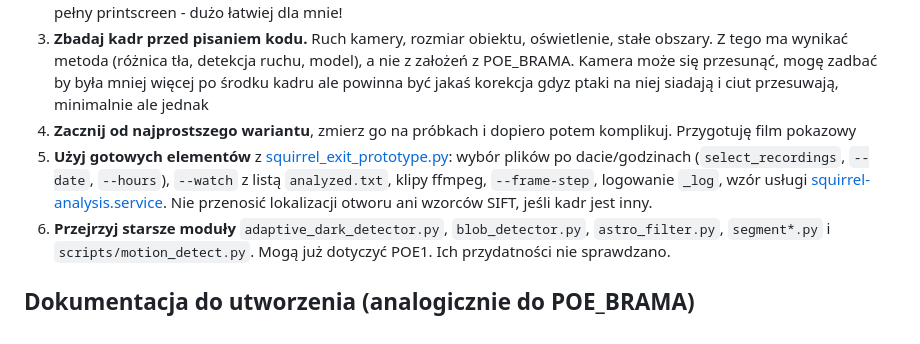
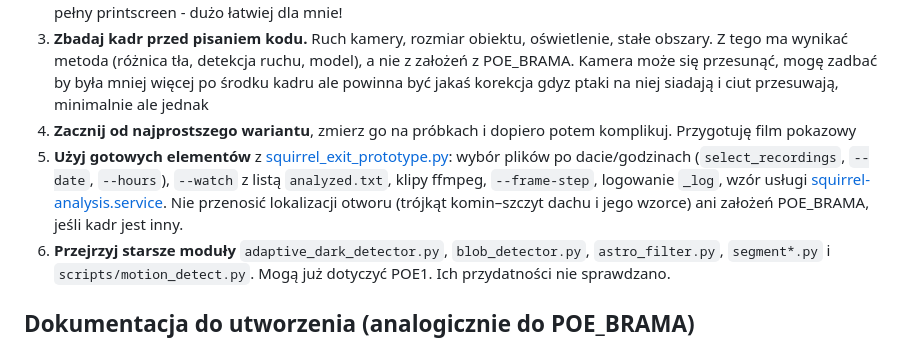
Before and after one commit to konradmiroslawgorski/multi_camera_recorder_with_astro_control, a Markdown page: README_poe1_sikorki.md, the part around the change. Drawn GitHub-style.

```diff
--- a/poe1_sikorki.md
+++ b/README_poe1_sikorki.md
@@ -12,7 +12,7 @@ Przykładowe obrazki dostaniesz... pytanie czy musza to być klatki filmu czy wy
 Kamera może się przesunąć, mogę zadbać by była mniej więcej po środku kadru ale powinna być jakaś korekcja gdyz ptaki na niej siadają i ciut przesuwają, minimalnie ale jednak
 4. **Zacznij od najprostszego wariantu**, zmierz go na próbkach i dopiero potem komplikuj.
 Przygotuję film pokazowy
-5. **Użyj gotowych elementów** z [squirrel_exit_prototype.py](mcrwac/analysis/squirrel_exit_prototype.py): wybór plików po dacie/godzinach (`select_recordings`, `--date`, `--hours`), `--watch` z listą `analyzed.txt`, klipy ffmpeg, `--frame-step`, logowanie `_log`, wzór usługi [squirrel-analysis.service](systemd/squirrel-analysis.service). Nie przenosić lokalizacji otworu ani wzorców SIFT, jeśli kadr jest inny.
+5. **Użyj gotowych elementów** z [squirrel_exit_prototype.py](mcrwac/analysis/squirrel_exit_prototype.py): wybór plików po dacie/godzinach (`select_recordings`, `--date`, `--hours`), `--watch` z listą `analyzed.txt`, klipy ffmpeg, `--frame-step`, logowanie `_log`, wzór usługi [squirrel-analysis.service](systemd/squirrel-analysis.service). Nie przenosić lokalizacji otworu (trójkąt komin–szczyt dachu i jego wzorce) ani założeń POE_BRAMA, jeśli kadr jest inny.
 6. **Przejrzyj starsze moduły** `adaptive_dark_detector.py`, `blob_detector.py`, `astro_filter.py`, `segment*.py` i `scripts/motion_detect.py`. Mogą już dotyczyć POE1. Ich przydatności nie sprawdzano.
 
 ## Dokumentacja do utworzenia (analogicznie do POE_BRAMA)
```
